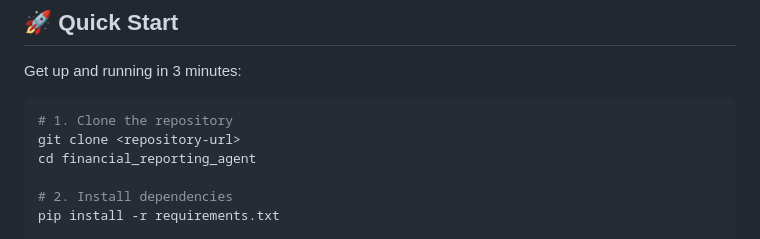
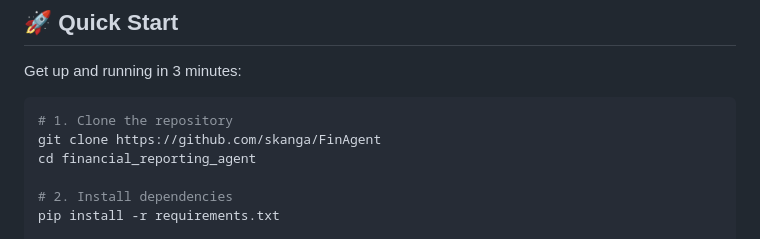
Before and after one commit to skanga/FinAgent, a Markdown page: README.md, the part around the change. Rendered like a GitHub page.

Commit message:
Update repository URL in README

````diff
--- a/README.md
+++ b/README.md
@@ -50,7 +50,7 @@ Get up and running in 3 minutes:
 
 ```bash
 # 1. Clone the repository
-git clone <repository-url>
+git clone https://github.com/skanga/FinAgent
 cd financial_reporting_agent
 
 # 2. Install dependencies
````
